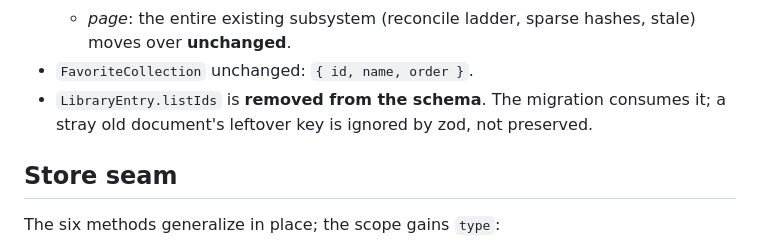
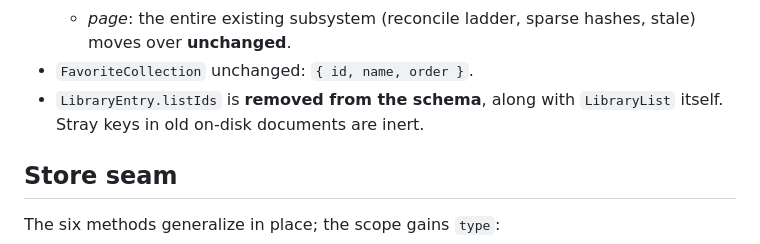
Before and after one commit to porksphere/comical, a Markdown page: docs/collections-plan.md, the part around one of its changes. Rendered like a GitHub page.

```diff
--- a/docs/collections-plan.md
+++ b/docs/collections-plan.md
@@ -65,8 +63,8 @@ type FavoriteItem =
   - *page*: the entire existing subsystem (reconcile ladder, sparse hashes, stale) moves over
     **unchanged**.
 - `FavoriteCollection` unchanged: `{ id, name, order }`.
-- `LibraryEntry.listIds` is **removed from the schema**. The migration consumes it; a stray old
-  document's leftover key is ignored by zod, not preserved.
+- `LibraryEntry.listIds` is **removed from the schema**, along with `LibraryList` itself. Stray
+  keys in old on-disk documents are inert.
 
 ## Store seam
 
```
Also changed, not shown: other parts of docs/collections-plan.md (+10 -21 lines).
